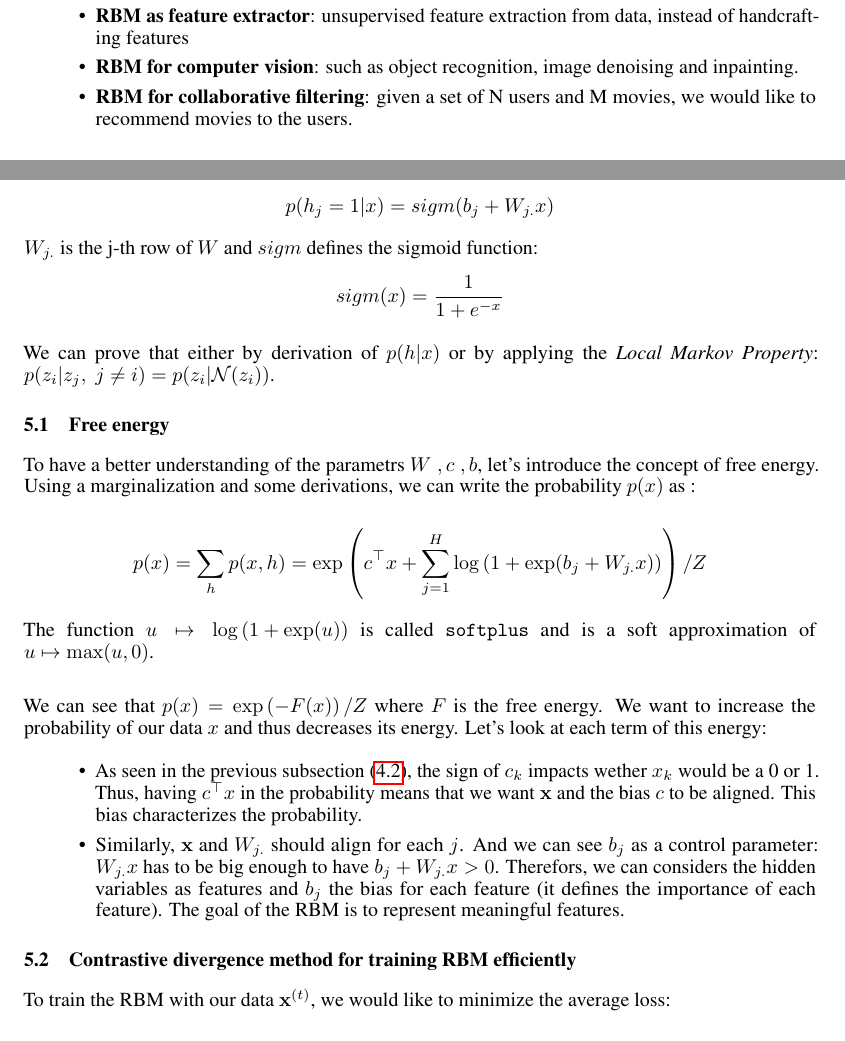
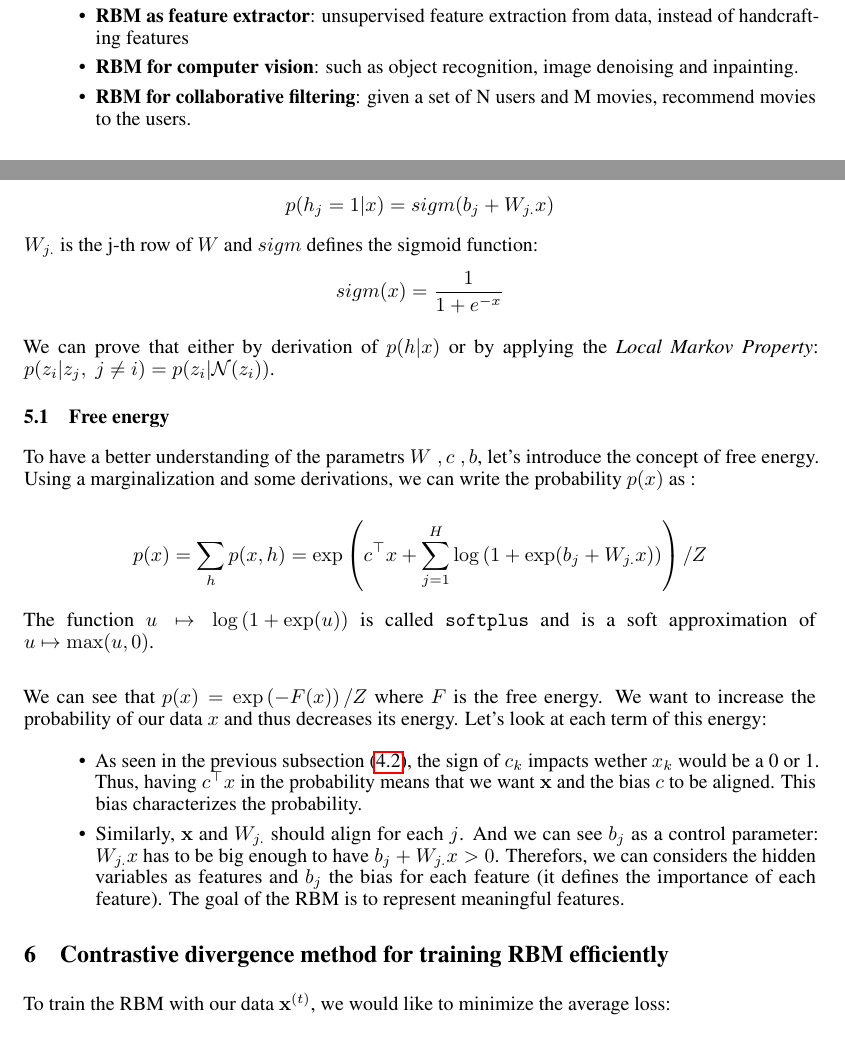
Before and after one commit to sbaio/Restricted-Boltzmann-Machine, a LaTeX document (Report/Report.tex): two parts of pages 2 and 3 of 7, joined at a grey line, cut so that both start at the same text. Compiled offline with pdfLaTeX.

Commit message:
corrections

```diff
--- a/Report/Report.tex
+++ b/Report/Report.tex
@@ -122,8 +119,12 @@ Recent developments have demonstrated the capacity of RBM to be powerful generat
 		\item \textbf{RBM as a generative model}: learns and generates samples from data distribution
 		\item \textbf{RBM as feature extractor}: unsupervised feature extraction from data, instead of handcrafting features
 		\item \textbf{RBM for computer vision}: such as object recognition, image denoising and inpainting.
-		\item \textbf{RBM for collaborative filtering}: given a set of N users and M movies, we would like to recommend movies to the users.
+		\item \textbf{RBM for collaborative filtering}: given a set of N users and M movies, recommend movies to the users.
 	\end{itemize}
+
+%-----------------------------------------------
+%	Theory of RBM
+%-----------------------------------------------
 
 \section{Theory of RBM}
 
@@ -194,9 +199,11 @@ We can see that $p(x) = \exp\left(-F(x)\right) / Z$ where $F$ is the free energy
     \item Similarly, $\mathbf{x}$ and $W_{j.}$ should align for each $j$. And we can see $b_j$ as a control parameter: $W_{j.}x$ has to be big enough to have $b_j + W_{j.}x > 0 $.  Therefors, we can considers the hidden variables as features and $b_j$ the bias for each feature (it defines the importance of each feature). The goal of the RBM is to represent meaningful features.
 \end{itemize}
 
+%-----------------------------------------------
+%	Contrastive Divergence
+%-----------------------------------------------
 
-
-\subsection{Contrastive divergence method for training RBM efficiently}
+\section{Contrastive divergence method for training RBM efficiently}
 
 To train the RBM with our data $\mathbf{x}^{(t)}$, we would like to minimize the average loss:
 
```
Also changed, not shown: Report/Report.pdf, Report/Report.tex (21 more changed lines).
